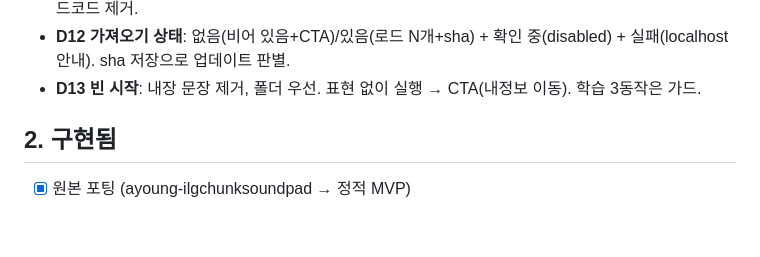
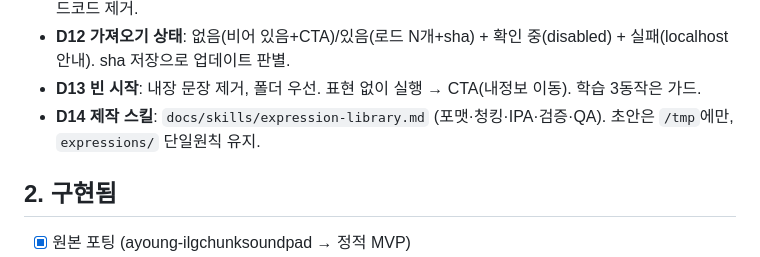
Before and after one commit to Shiene1010/chunk-soundpad-mvp, a Markdown page: docs/plan.md, the part around the change. Drawn GitHub-style; blank space fills up the shorter version.

Commit message:
Add expression-library authoring skill plus D14

```diff
--- a/docs/plan.md
+++ b/docs/plan.md
@@ -17,6 +17,7 @@
 - **D11 단일 버튼**: 임포트는 [표현 가져오기] 1개 → 폴더 `sample-library.clib.json` 로드. 4경로 UI·데드코드 제거.
 - **D12 가져오기 상태**: 없음(비어 있음+CTA)/있음(로드 N개+sha) + 확인 중(disabled) + 실패(localhost 안내). sha 저장으로 업데이트 판별.
 - **D13 빈 시작**: 내장 문장 제거, 폴더 우선. 표현 없이 실행 → CTA(내정보 이동). 학습 3동작은 가드.
+- **D14 제작 스킬**: `docs/skills/expression-library.md` (포맷·청킹·IPA·검증·QA). 초안은 `/tmp`에만, `expressions/` 단일원칙 유지.
 
 ## 2. 구현됨
 
```
Also changed, not shown: docs/skills/expression-library.md (added, +68 -0 lines).
